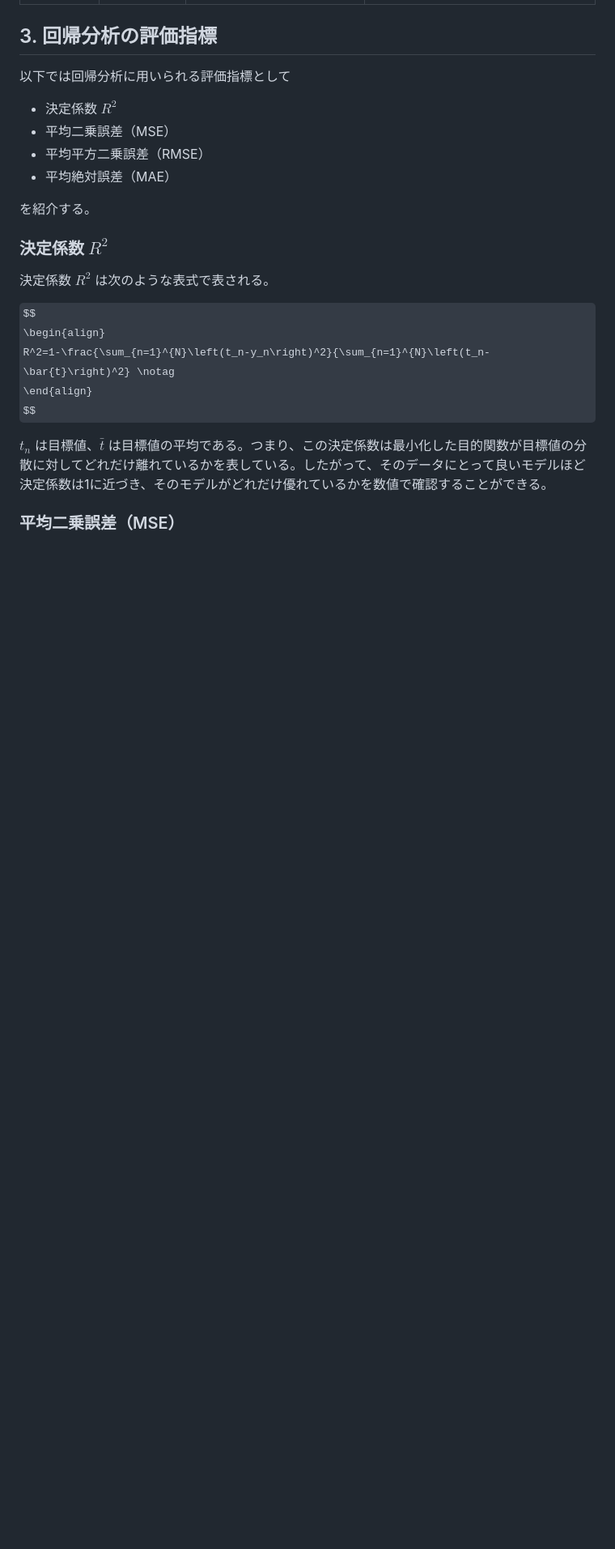
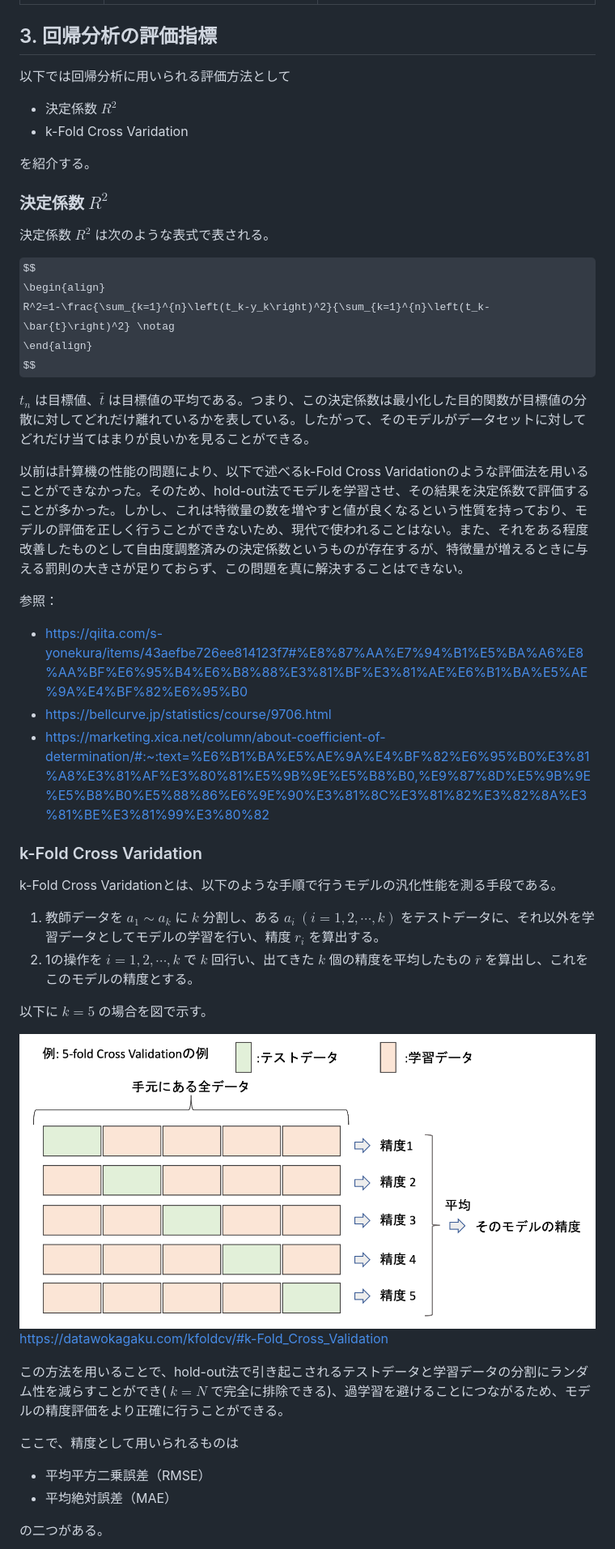
Before and after one commit to tkkazuya/machine_learning, a Markdown page: Regression/Regression.md, the part around the change printed below. Shown: that part at 81% size. Drawn GitHub-style; pictures changed too: Regression/5-FoldCV.png (added); some formulas as TeX source; blank space fills up the shorter version.

Commit message:
add k-FoldCV

```diff
--- a/Regression/Regression.md
+++ b/Regression/Regression.md
@@ -152,12 +154,10 @@ $$
 
 ## 3. 回帰分析の評価指標
 
-以下では回帰分析に用いられる評価指標として
+以下では回帰分析に用いられる評価方法として
 
 - 決定係数 $R^2$
-- 平均二乗誤差（MSE）
-- 平均平方二乗誤差（RMSE）
-- 平均絶対誤差（MAE）
+- k-Fold Cross Varidation
 
 を紹介する。
 
@@ -167,10 +167,38 @@ $$
 
 $$
 \begin{align}
-    R^2=1-\frac{\sum_{n=1}^{N}\left(t_n-y_n\right)^2}{\sum_{n=1}^{N}\left(t_n-\bar{t}\right)^2} \notag
+    R^2=1-\frac{\sum_{k=1}^{n}\left(t_k-y_k\right)^2}{\sum_{k=1}^{n}\left(t_k-\bar{t}\right)^2} \notag
 \end{align}
 $$
 
-$t_n$ は目標値、$\bar{t}$ は目標値の平均である。つまり、この決定係数は最小化した目的関数が目標値の分散に対してどれだけ離れているかを表している。したがって、そのデータにとって良いモデルほど決定係数は1に近づき、そのモデルがどれだけ優れているかを数値で確認することができる。
+$t_n$ は目標値、$\bar{t}$ は目標値の平均である。つまり、この決定係数は最小化した目的関数が目標値の分散に対してどれだけ離れているかを表している。したがって、そのモデルがデータセットに対してどれだけ当てはまりが良いかを見ることができる。
 
-### 平均二乗誤差（MSE）
+以前は計算機の性能の問題により、以下で述べるk-Fold Cross Varidationのような評価法を用いることができなかった。そのため、hold-out法でモデルを学習させ、その結果を決定係数で評価することが多かった。しかし、これは特徴量の数を増やすと値が良くなるという性質を持っており、モデルの評価を正しく行うことができないため、現代で使われることはない。また、それをある程度改善したものとして自由度調整済みの決定係数というものが存在するが、特徴量が増えるときに与える罰則の大きさが足りておらず、この問題を真に解決することはできない。
+
+参照：
+
+- <https://qiita.com/s-yonekura/items/43aefbe726ee814123f7#%E8%87%AA%E7%94%B1%E5%BA%A6%E8%AA%BF%E6%95%B4%E6%B8%88%E3%81%BF%E3%81%AE%E6%B1%BA%E5%AE%9A%E4%BF%82%E6%95%B0>
+- <https://bellcurve.jp/statistics/course/9706.html>
+- <https://marketing.xica.net/column/about-coefficient-of-determination/#:~:text=%E6%B1%BA%E5%AE%9A%E4%BF%82%E6%95%B0%E3%81%A8%E3%81%AF%E3%80%81%E5%9B%9E%E5%B8%B0,%E9%87%8D%E5%9B%9E%E5%B8%B0%E5%88%86%E6%9E%90%E3%81%8C%E3%81%82%E3%82%8A%E3%81%BE%E3%81%99%E3%80%82>
+
+### k-Fold Cross Varidation
+
+k-Fold Cross Varidationとは、以下のような手順で行うモデルの汎化性能を測る手段である。
+
+1. 教師データを $a_1\sim a_k$ に $k$ 分割し、ある $a_i~(i=1,2,\cdots,k)$ をテストデータに、それ以外を学習データとしてモデルの学習を行い、精度 $r_i$ を算出する。
+2. 1の操作を $i=1,2,\cdots,k$ で $k$ 回行い、出てきた $k$ 個の精度を平均したもの $\bar{r}$ を算出し、これをこのモデルの精度とする。
+
+以下に $k=5$ の場合を図で示す。
+
+![5-FoldCV](./5-FoldCV.png)
+<https://datawokagaku.com/kfoldcv/#k-Fold_Cross_Validation>
+
+この方法を用いることで、hold-out法で引き起こされるテストデータと学習データの分割にランダム性を減らすことができ( $k=N$ で完全に排除できる)、過学習を避けることにつながるため、モデルの精度評価をより正確に行うことができる。
+
+ここで、精度として用いられるものは
+
+- 平均平方二乗誤差（RMSE）
+- 平均絶対誤差（MAE）
+
+の二つがある。
+
```
Also changed, not shown: other parts of Regression/Regression.md (+38 -9 lines).
